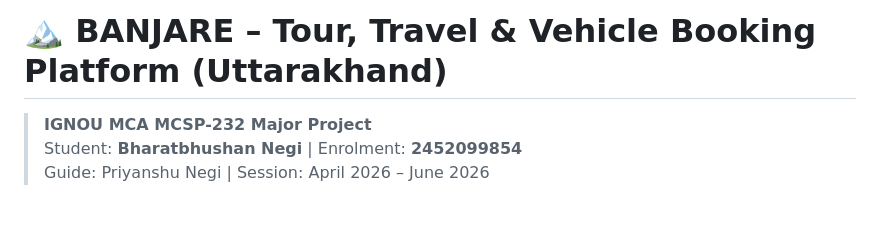
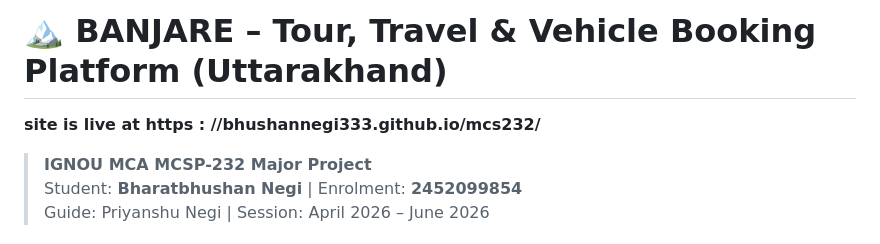
Before and after one commit to bhushannegi333/mcs232, a Markdown page: README.md, the part around the change. Rendered like a GitHub page; blank space fills up the shorter version.

Commit message:
Update README with live site link and project info
Added live site link and project details.

```diff
--- a/README.md
+++ b/README.md
@@ -1,4 +1,7 @@
 # 🏔️ BANJARE – Tour, Travel & Vehicle Booking Platform (Uttarakhand)
+
+
+**site is live at https : //bhushannegi333.github.io/mcs232/**
 
 > **IGNOU MCA MCSP-232 Major Project**
 > Student: **Bharatbhushan Negi** | Enrolment: **2452099854**
```
